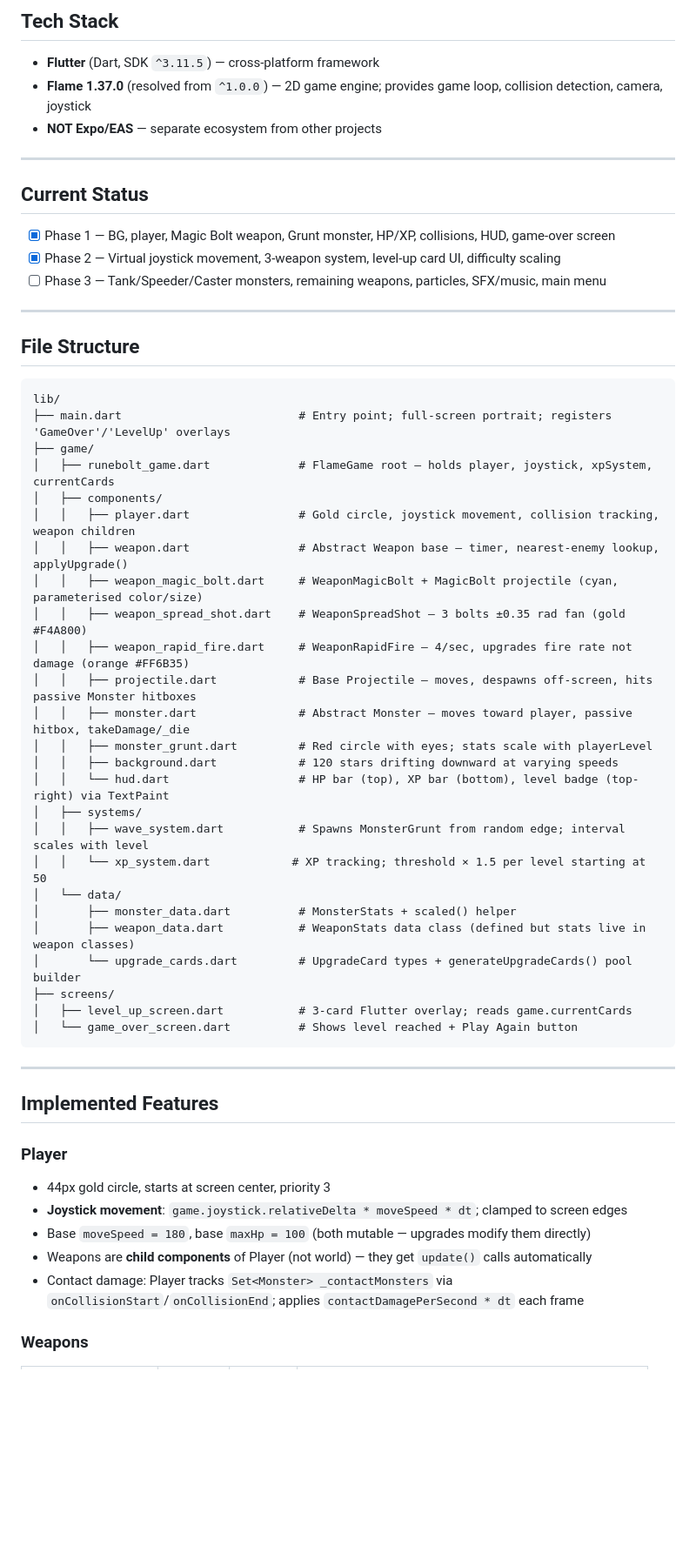
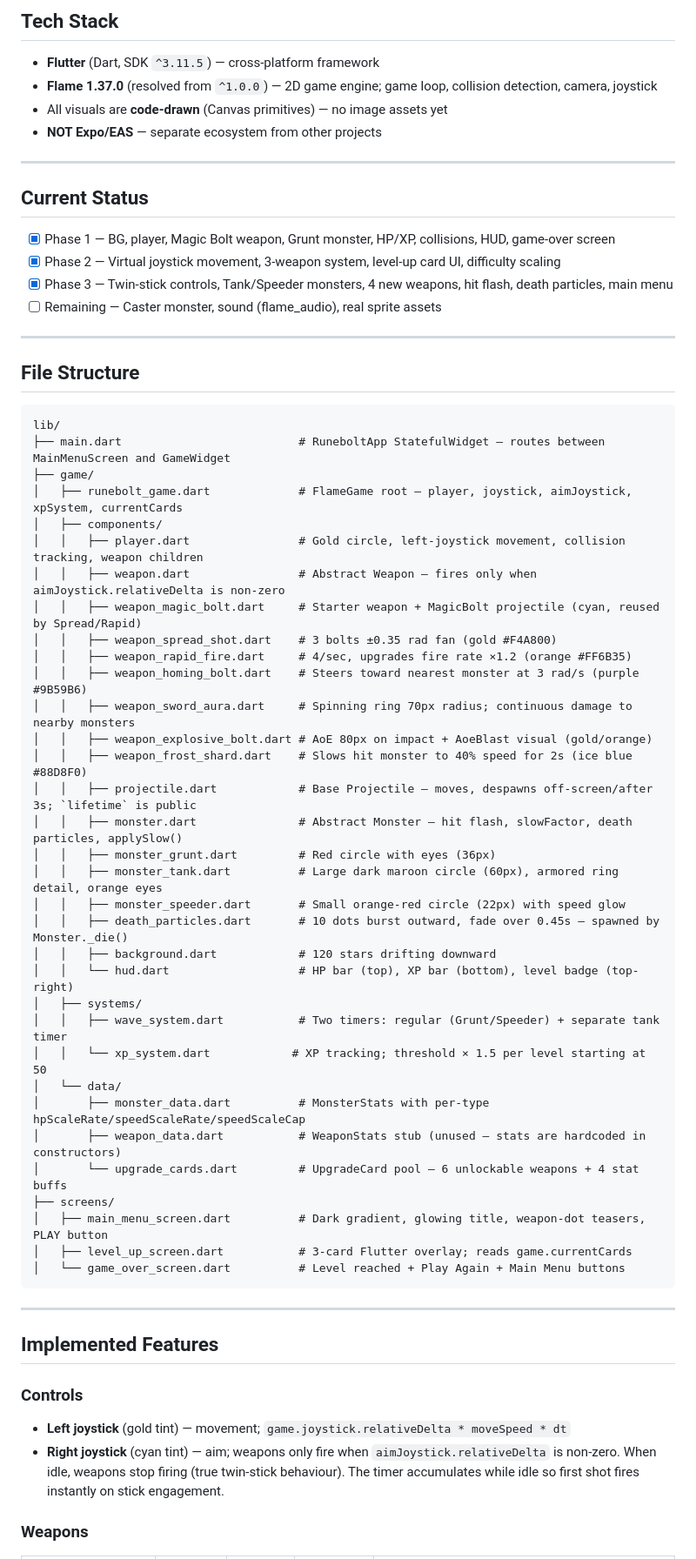
Before and after one commit to Samsimus12/novabolt, a Markdown page: CLAUDE.md, the part around one of its changes. Shown at 87% size. GitHub-like rendering; blank space fills up the shorter version.

````diff
--- a/CLAUDE.md
+++ b/CLAUDE.md
@@ -19,7 +19,8 @@ flutter run -d "iPhone 17 Pro"
 
 ## Tech Stack
 - **Flutter** (Dart, SDK `^3.11.5`) — cross-platform framework
-- **Flame 1.37.0** (resolved from `^1.0.0`) — 2D game engine; provides game loop, collision detection, camera, joystick
+- **Flame 1.37.0** (resolved from `^1.0.0`) — 2D game engine; game loop, collision detection, camera, joystick
+- All visuals are **code-drawn** (Canvas primitives) — no image assets yet
 - **NOT Expo/EAS** — separate ecosystem from other projects
 
 ---
@@ -27,7 +28,8 @@ flutter run -d "iPhone 17 Pro"
 ## Current Status
 - [x] Phase 1 — BG, player, Magic Bolt weapon, Grunt monster, HP/XP, collisions, HUD, game-over screen
 - [x] Phase 2 — Virtual joystick movement, 3-weapon system, level-up card UI, difficulty scaling
-- [ ] Phase 3 — Tank/Speeder/Caster monsters, remaining weapons, particles, SFX/music, main menu
+- [x] Phase 3 — Twin-stick controls, Tank/Speeder monsters, 4 new weapons, hit flash, death particles, main menu
+- [ ] Remaining — Caster monster, sound (flame_audio), real sprite assets
 
 ---
 
@@ -35,41 +37,46 @@ flutter run -d "iPhone 17 Pro"
 
 ```
 lib/
-├── main.dart                          # Entry point; full-screen portrait; registers 'GameOver'/'LevelUp' overlays
+├── main.dart                          # RuneboltApp StatefulWidget — routes between MainMenuScreen and GameWidget
 ├── game/
-│   ├── runebolt_game.dart             # FlameGame root — holds player, joystick, xpSystem, currentCards
+│   ├── runebolt_game.dart             # FlameGame root — player, joystick, aimJoystick, xpSystem, currentCards
 │   ├── components/
-│   │   ├── player.dart                # Gold circle, joystick movement, collision tracking, weapon children
-│   │   ├── weapon.dart                # Abstract Weapon base — timer, nearest-enemy lookup, applyUpgrade()
-│   │   ├── weapon_magic_bolt.dart     # WeaponMagicBolt + MagicBolt projectile (cyan, parameterised color/size)
-│   │   ├── weapon_spread_shot.dart    # WeaponSpreadShot — 3 bolts ±0.35 rad fan (gold #F4A800)
-│   │   ├── weapon_rapid_fire.dart     # WeaponRapidFire — 4/sec, upgrades fire rate not damage (orange #FF6B35)
-│   │   ├── projectile.dart            # Base Projectile — moves, despawns off-screen, hits passive Monster hitboxes
-│   │   ├── monster.dart               # Abstract Monster — moves toward player, passive hitbox, takeDamage/_die
-│   │   ├── monster_grunt.dart         # Red circle with eyes; stats scale with playerLevel
-│   │   ├── background.dart            # 120 stars drifting downward at varying speeds
-│   │   └── hud.dart                   # HP bar (top), XP bar (bottom), level badge (top-right) via TextPaint
+│   │   ├── player.dart                # Gold circle, left-joystick movement, collision tracking, weapon children
+│   │   ├── weapon.dart                # Abstract Weapon — fires only when aimJoystick.relativeDelta is non-zero
+│   │   ├── weapon_magic_bolt.dart     # Starter weapon + MagicBolt projectile (cyan, reused by Spread/Rapid)
+│   │   ├── weapon_spread_shot.dart    # 3 bolts ±0.35 rad fan (gold #F4A800)
+│   │   ├── weapon_rapid_fire.dart     # 4/sec, upgrades fire rate ×1.2 (orange #FF6B35)
+│   │   ├── weapon_homing_bolt.dart    # Steers toward nearest monster at 3 rad/s (purple #9B59B6)
+│   │   ├── weapon_sword_aura.dart     # Spinning ring 70px radius; continuous damage to nearby monsters
+│   │   ├── weapon_explosive_bolt.dart # AoE 80px on impact + AoeBlast visual (gold/orange)
+│   │   ├── weapon_frost_shard.dart    # Slows hit monster to 40% speed for 2s (ice blue #88D8F0)
+│   │   ├── projectile.dart            # Base Projectile — moves, despawns off-screen/after 3s; `lifetime` is public
+│   │   ├── monster.dart               # Abstract Monster — hit flash, slowFactor, death particles, applySlow()
+│   │   ├── monster_grunt.dart         # Red circle with eyes (36px)
+│   │   ├── monster_tank.dart          # Large dark maroon circle (60px), armored ring detail, orange eyes
+│   │   ├── monster_speeder.dart       # Small orange-red circle (22px) with speed glow
+│   │   ├── death_particles.dart       # 10 dots burst outward, fade over 0.45s — spawned by Monster._die()
+│   │   ├── background.dart            # 120 stars drifting downward
+│   │   └── hud.dart                   # HP bar (top), XP bar (bottom), level badge (top-right)
 │   ├── systems/
-│   │   ├── wave_system.dart           # Spawns MonsterGrunt from random edge; interval scales with level
+│   │   ├── wave_system.dart           # Two timers: regular (Grunt/Speeder) + separate tank timer
 │   │   └── xp_system.dart            # XP tracking; threshold × 1.5 per level starting at 50
 │   └── data/
-│       ├── monster_data.dart          # MonsterStats + scaled() helper
-│       ├── weapon_data.dart           # WeaponStats data class (defined but stats live in weapon classes)
-│       └── upgrade_cards.dart         # UpgradeCard types + generateUpgradeCards() pool builder
+│       ├── monster_data.dart          # MonsterStats with per-type hpScaleRate/speedScaleRate/speedScaleCap
+│       ├── weapon_data.dart           # WeaponStats stub (unused — stats are hardcoded in constructors)
+│       └── upgrade_cards.dart         # UpgradeCard pool — 6 unlockable weapons + 4 stat buffs
 ├── screens/
+│   ├── main_menu_screen.dart          # Dark gradient, glowing title, weapon-dot teasers, PLAY button
 │   ├── level_up_screen.dart           # 3-card Flutter overlay; reads game.currentCards
-│   └── game_over_screen.dart          # Shows level reached + Play Again button
+│   └── game_over_screen.dart          # Level reached + Play Again + Main Menu buttons
 ```
 
 ---
 
 ## Implemented Features
 
-### Player
-- 44px gold circle, starts at screen center, priority 3
-- **Joystick movement**: `game.joystick.relativeDelta * moveSpeed * dt`; clamped to screen edges
-- Base `moveSpeed = 180`, base `maxHp = 100` (both mutable — upgrades modify them directly)
-- Weapons are **child components** of Player (not world) — they get `update()` calls automatically
-- Contact damage: Player tracks `Set<Monster> _contactMonsters` via `onCollisionStart`/`onCollisionEnd`; applies `contactDamagePerSecond * dt` each frame
+### Controls
+- **Left joystick** (gold tint) — movement; `game.joystick.relativeDelta * moveSpeed * dt`
+- **Right joystick** (cyan tint) — aim; weapons only fire when `aimJoystick.relativeDelta` is non-zero. When idle, weapons stop firing (true twin-stick behaviour). The timer accumulates while idle so first shot fires instantly on stick engagement.
 
 ### Weapons
````
Also changed, not shown: other parts of CLAUDE.md (+44 -53 lines).
